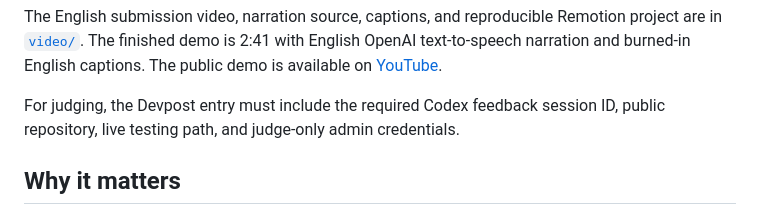
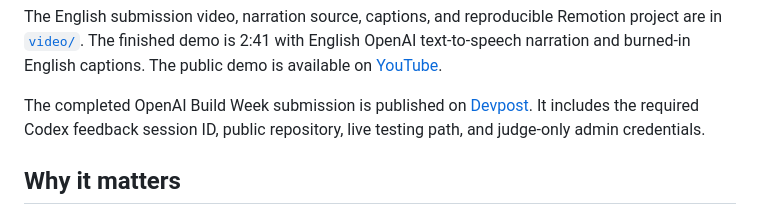
Before and after one commit to geeorgey/OpenAI-Build-Week-2026, a Markdown page: README.md, the part around the change. Drawn GitHub-style.

Commit message:
Link completed Build Week submission

```diff
--- a/README.md
+++ b/README.md
@@ -176,8 +176,10 @@ English OpenAI text-to-speech narration and burned-in English captions. The
 public demo is available on
 [YouTube](https://www.youtube.com/watch?v=oDUv_vl-CeQ).
 
-For judging, the Devpost entry must include the required Codex feedback session
-ID, public repository, live testing path, and judge-only admin credentials.
+The completed OpenAI Build Week submission is published on
+[Devpost](https://devpost.com/software/new-era-presentation). It includes the
+required Codex feedback session ID, public repository, live testing path, and
+judge-only admin credentials.
 
 ## Why it matters
 
```
